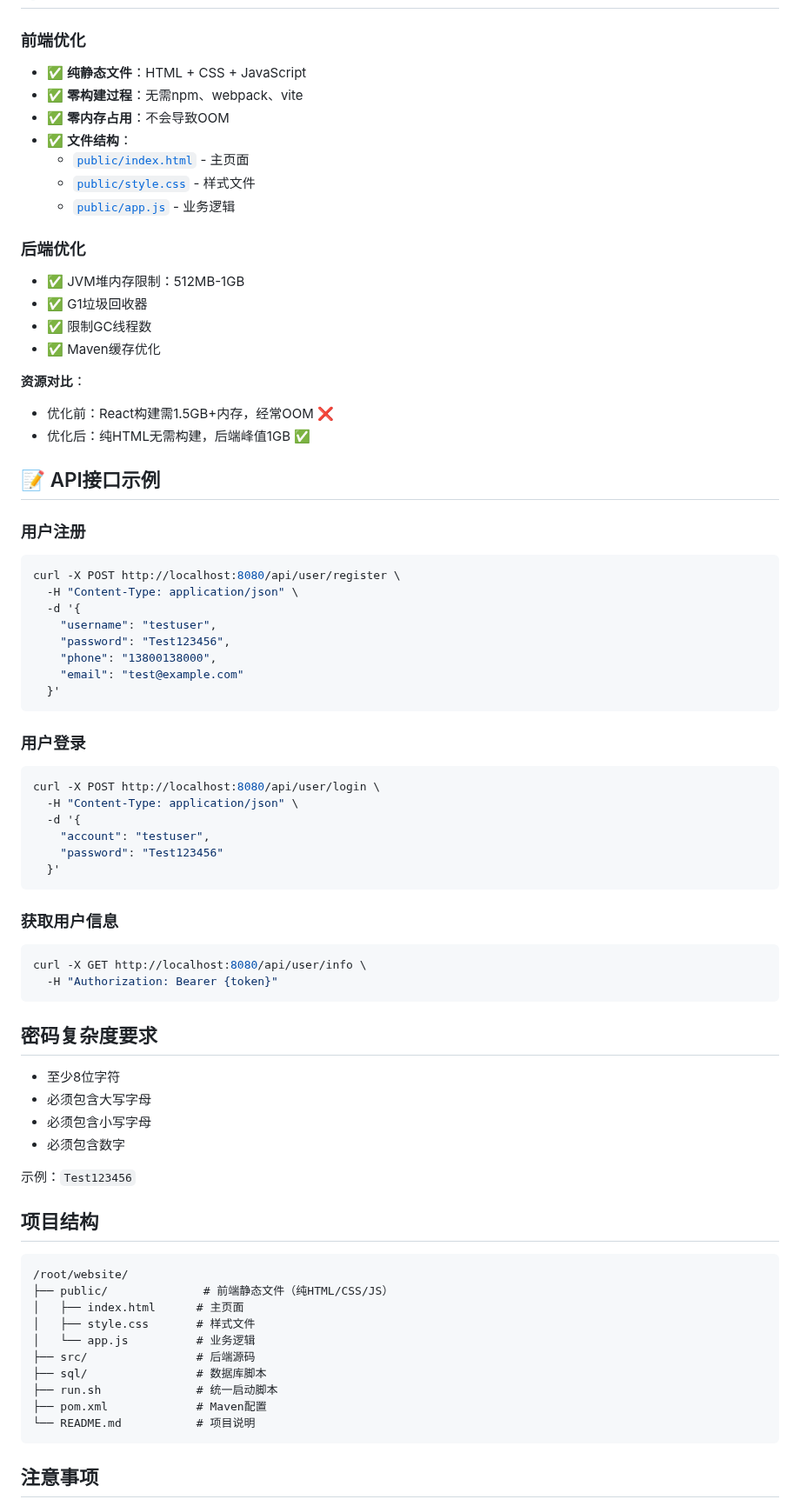
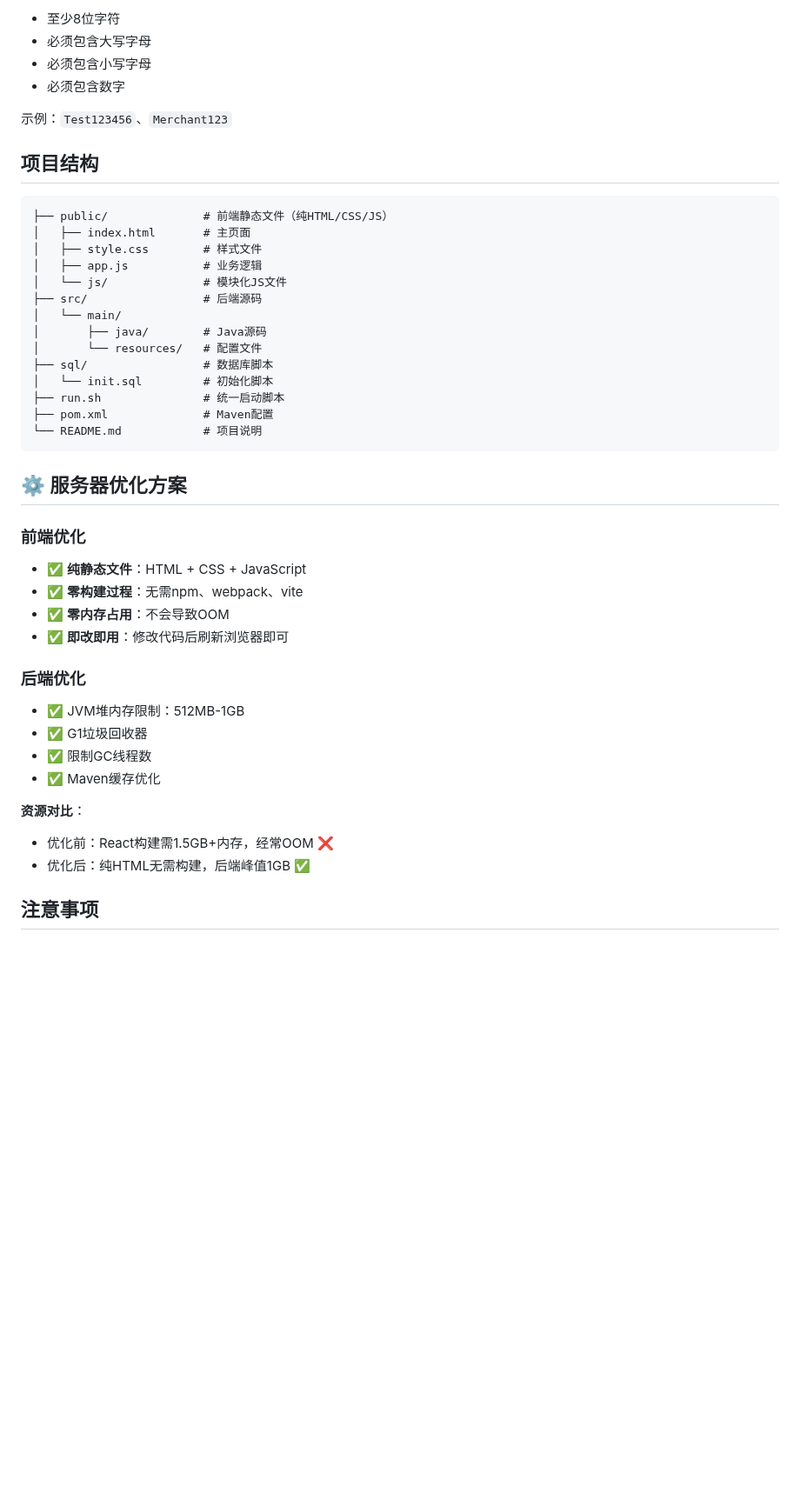
Before and after one commit to Devilsean/E-Commerce-Platform, a Markdown page: README.md, the part around one of its changes. Shown at 87% size. Rendered like a GitHub page; blank space fills up the shorter version.

````diff
--- a/README.md
+++ b/README.md
@@ -69,12 +156,36 @@
+- 至少8位字符
+- 必须包含大写字母
+- 必须包含小写字母
+- 必须包含数字
+
+示例：`Test123456`、`Merchant123`
+
+## 项目结构
+
+```
+├── public/              # 前端静态文件（纯HTML/CSS/JS）
+│   ├── index.html       # 主页面
+│   ├── style.css        # 样式文件
+│   ├── app.js           # 业务逻辑
+│   └── js/              # 模块化JS文件
+├── src/                 # 后端源码
+│   └── main/
+│       ├── java/        # Java源码
+│       └── resources/   # 配置文件
+├── sql/                 # 数据库脚本
+│   └── init.sql         # 初始化脚本
+├── run.sh               # 统一启动脚本
+├── pom.xml              # Maven配置
+└── README.md            # 项目说明
+```
+
+## ⚙️ 服务器优化方案
 
 ### 前端优化
 - ✅ **纯静态文件**：HTML + CSS + JavaScript
 - ✅ **零构建过程**：无需npm、webpack、vite
 - ✅ **零内存占用**：不会导致OOM
-- ✅ **文件结构**：
-  - [`public/index.html`](public/index.html:1) - 主页面
-  - [`public/style.css`](public/style.css:1) - 样式文件
-  - [`public/app.js`](public/app.js:1) - 业务逻辑
+- ✅ **即改即用**：修改代码后刷新浏览器即可
 
 ### 后端优化
 - ✅ JVM堆内存限制：512MB-1GB
@@ -86,60 +197,6 @@
 - 优化前：React构建需1.5GB+内存，经常OOM ❌
 - 优化后：纯HTML无需构建，后端峰值1GB ✅
 
-## 📝 API接口示例
-
-### 用户注册
-```bash
-curl -X POST http://localhost:8080/api/user/register \
-  -H "Content-Type: application/json" \
-  -d '{
-    "username": "testuser",
-    "password": "Test123456",
-    "phone": "13800138000",
-    "email": "test@example.com"
-  }'
-```
-
-### 用户登录
-```bash
-curl -X POST http://localhost:8080/api/user/login \
-  -H "Content-Type: application/json" \
-  -d '{
-    "account": "testuser",
-    "password": "Test123456"
-  }'
-```
-
-### 获取用户信息
-```bash
-curl -X GET http://localhost:8080/api/user/info \
-  -H "Authorization: Bearer {token}"
-```
-
-## 密码复杂度要求
-
-- 至少8位字符
-- 必须包含大写字母
-- 必须包含小写字母
-- 必须包含数字
-
-示例：`Test123456`
-
-## 项目结构
-
-```
-/root/website/
-├── public/              # 前端静态文件（纯HTML/CSS/JS）
-│   ├── index.html      # 主页面
-│   ├── style.css       # 样式文件
-│   └── app.js          # 业务逻辑
-├── src/                # 后端源码
-├── sql/                # 数据库脚本
-├── run.sh              # 统一启动脚本
-├── pom.xml             # Maven配置
-└── README.md           # 项目说明
-```
-
 ## 注意事项
 
 1. **首次构建**：仅需构建后端，约2-3分钟
````
Also changed, not shown: other parts of README.md (+119 -13 lines).
